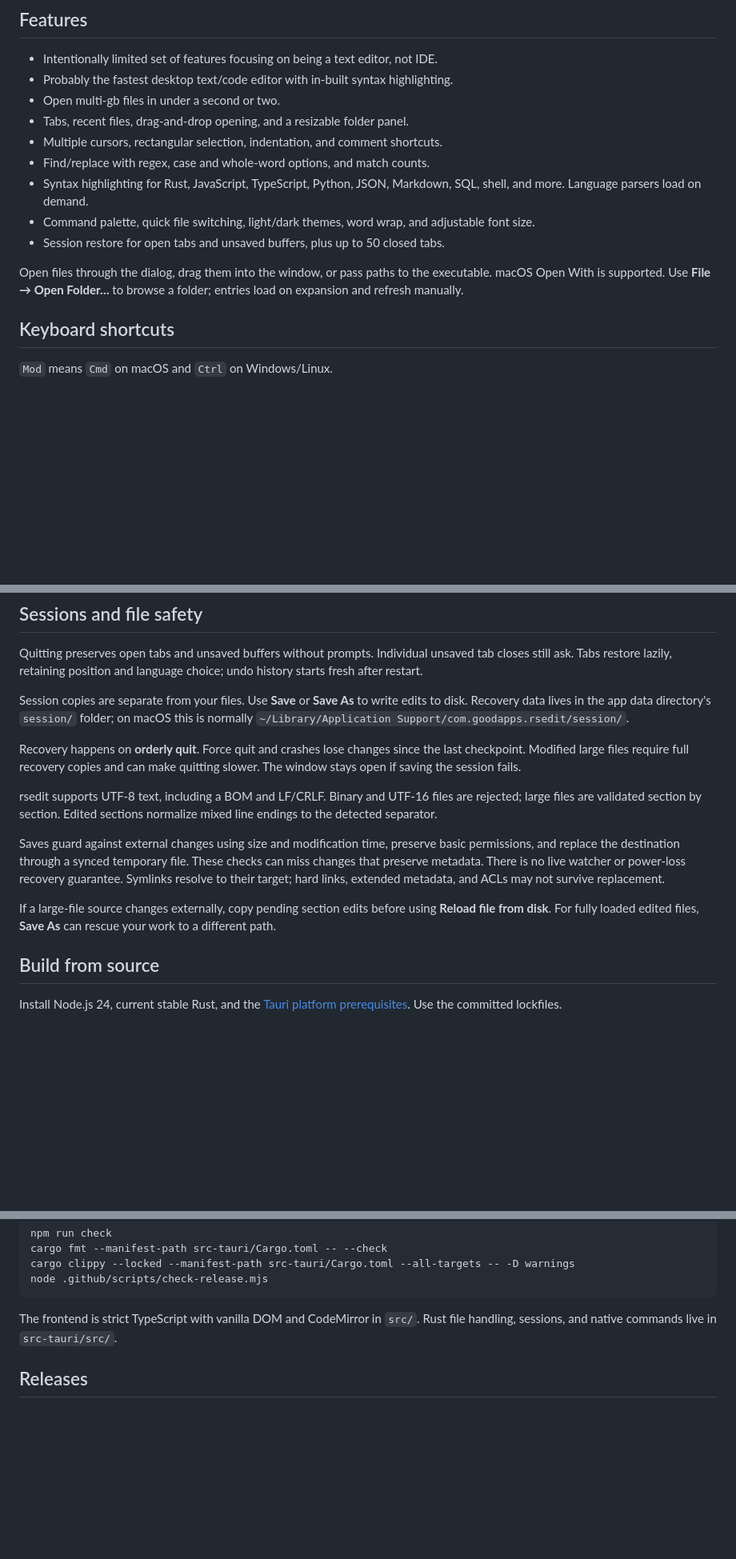
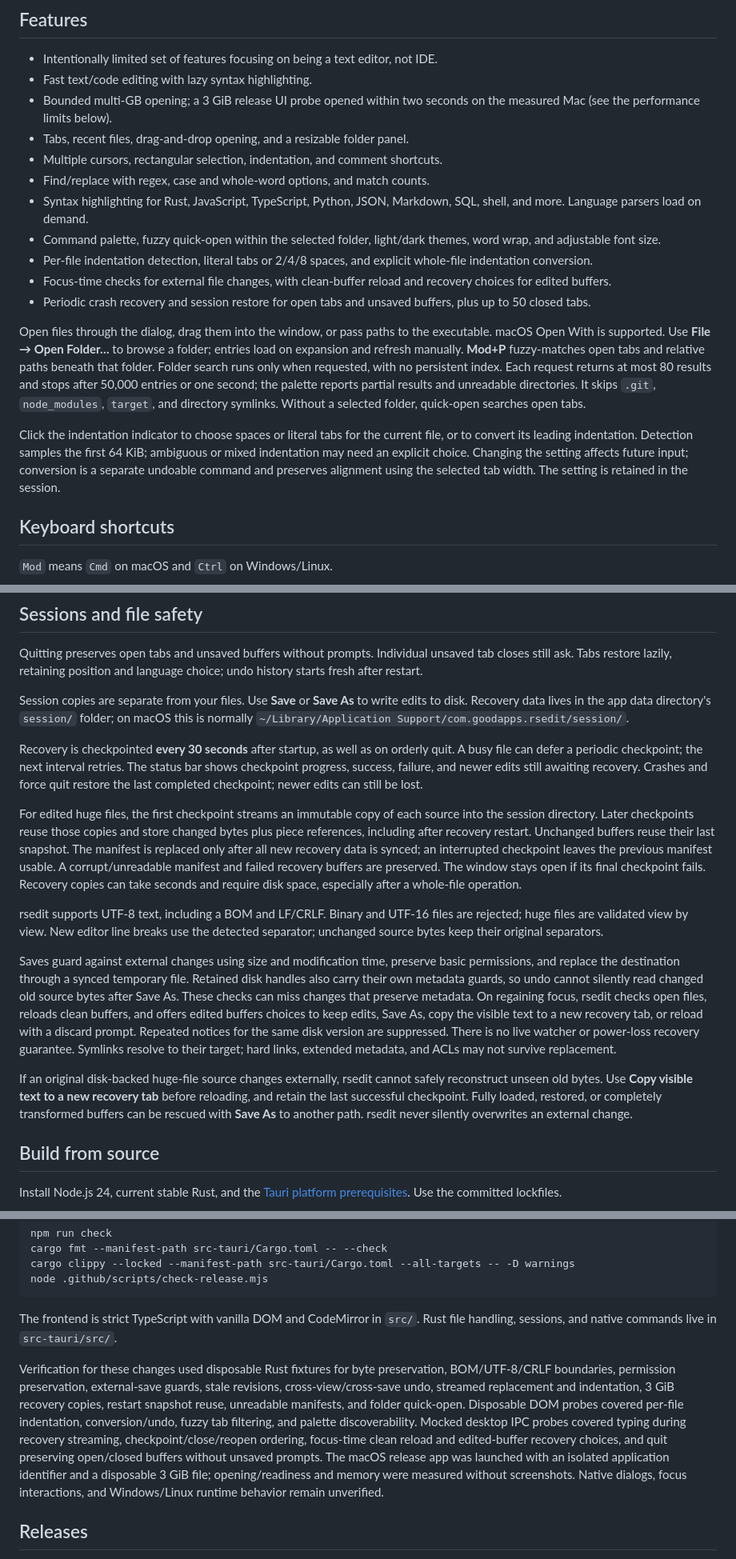
Before and after one commit to goodappsstore/rsedit, a Markdown page: README.md, 3 parts joined by grey strips. Shown at 80% size. Rendered like a GitHub page; blank space fills up the shorter version.

```diff
--- a/README.md
+++ b/README.md
@@ -34,20 +40,37 @@ all platforms listed above.
 ## Features
 
 - Intentionally limited set of features focusing on being a text editor, not IDE.
-- Probably the fastest desktop text/code editor with in-built syntax highlighting.
-- Open multi-gb files in under a second or two.
+- Fast text/code editing with lazy syntax highlighting.
+- Bounded multi-GB opening; a 3 GiB release UI probe opened within two seconds
+  on the measured Mac (see the performance limits below).
 - Tabs, recent files, drag-and-drop opening, and a resizable folder panel.
 - Multiple cursors, rectangular selection, indentation, and comment shortcuts.
 - Find/replace with regex, case and whole-word options, and match counts.
 - Syntax highlighting for Rust, JavaScript, TypeScript, Python, JSON, Markdown,
   SQL, shell, and more. Language parsers load on demand.
-- Command palette, quick file switching, light/dark themes, word wrap, and
-  adjustable font size.
-- Session restore for open tabs and unsaved buffers, plus up to 50 closed tabs.
+- Command palette, fuzzy quick-open within the selected folder, light/dark
+  themes, word wrap, and adjustable font size.
+- Per-file indentation detection, literal tabs or 2/4/8 spaces, and explicit
+  whole-file indentation conversion.
+- Focus-time checks for external file changes, with clean-buffer reload and
+  recovery choices for edited buffers.
+- Periodic crash recovery and session restore for open tabs and unsaved buffers,
+  plus up to 50 closed tabs.
 
 Open files through the dialog, drag them into the window, or pass paths to the
 executable. macOS Open With is supported. Use **File → Open Folder…** to browse
-a folder; entries load on expansion and refresh manually.
+a folder; entries load on expansion and refresh manually. **Mod+P** fuzzy-matches
+open tabs and relative paths beneath that folder. Folder search runs only when
+requested, with no persistent index. Each request returns at most 80 results
+and stops after 50,000 entries or one second; the palette reports partial results
+and unreadable directories. It skips `.git`, `node_modules`, `target`, and directory
+symlinks. Without a selected folder, quick-open searches open tabs.
+
+Click the indentation indicator to choose spaces or literal tabs for the current
+file, or to convert its leading indentation. Detection samples the first 64 KiB;
+ambiguous or mixed indentation may need an explicit choice. Changing the setting
+affects future input; conversion is a separate undoable command and preserves
+alignment using the selected tab width. The setting is retained in the session.
 
 ## Keyboard shortcuts
 
@@ -116,23 +172,40 @@ write edits to disk. Recovery data lives in the app data directory's `session/`
 folder; on macOS this is normally
 `~/Library/Application Support/com.goodapps.rsedit/session/`.
 
-Recovery happens on **orderly quit**. Force quit and crashes lose changes since
-the last checkpoint. Modified large files require full recovery copies and can
-make quitting slower. The window stays open if saving the session fails.
+Recovery is checkpointed **every 30 seconds** after startup, as well as on orderly
+quit. A busy file can defer a periodic checkpoint; the next interval retries.
+The status bar shows checkpoint progress, success, failure, and newer edits still
+awaiting recovery. Crashes and force
+quit restore the last completed checkpoint; newer edits can still be lost.
+
+For edited huge files, the first checkpoint streams an immutable copy of each
+source into the session directory. Later checkpoints reuse those copies and
+store changed bytes plus piece references, including after recovery restart.
+Unchanged buffers reuse their last snapshot. The manifest is replaced only after
+all new recovery data is synced; an interrupted checkpoint leaves the previous
+manifest usable. A corrupt/unreadable manifest and failed recovery buffers are
+preserved. The window stays open if its final checkpoint fails. Recovery copies
+can take seconds and require disk space, especially after a whole-file operation.
 
 rsedit supports UTF-8 text, including a BOM and LF/CRLF. Binary and UTF-16 files
-are rejected; large files are validated section by section. Edited sections
-normalize mixed line endings to the detected separator.
+are rejected; huge files are validated view by view. New editor line breaks use
+the detected separator; unchanged source bytes keep their original separators.
 
 Saves guard against external changes using size and modification time, preserve
 basic permissions, and replace the destination through a synced temporary file.
-These checks can miss changes that preserve metadata. There is no live watcher
-or power-loss recovery guarantee. Symlinks resolve to their target; hard links,
-extended metadata, and ACLs may not survive replacement.
+Retained disk handles also carry their own metadata guards, so undo cannot
+silently read changed old source bytes after Save As. These checks can miss changes
+that preserve metadata. On regaining focus, rsedit checks open files, reloads clean buffers, and offers edited buffers choices
+to keep edits, Save As, copy the visible text to a new recovery tab, or reload
+with a discard prompt. Repeated notices for the same disk version are suppressed.
+There is no live watcher or power-loss recovery guarantee. Symlinks resolve to
+their target; hard links, extended metadata, and ACLs may not survive replacement.
 
-If a large-file source changes externally, copy pending section edits before
-using **Reload file from disk**. For fully loaded edited files, **Save As** can
-rescue your work to a different path.
+If an original disk-backed huge-file source changes externally, rsedit cannot
+safely reconstruct unseen old bytes. Use **Copy visible text to a new recovery
+tab** before reloading, and retain the last successful checkpoint. Fully loaded,
+restored, or completely transformed buffers can be rescued with **Save As** to
+another path. rsedit never silently overwrites an external change.
 
 ## Build from source
 
@@ -182,6 +255,19 @@ node .github/scripts/check-release.mjs
 The frontend is strict TypeScript with vanilla DOM and CodeMirror in `src/`.
 Rust file handling, sessions, and native commands live in `src-tauri/src/`.
 
+Verification for these changes used disposable Rust fixtures for byte preservation,
+BOM/UTF-8/CRLF boundaries, permission preservation, external-save guards, stale
+revisions, cross-view/cross-save undo, streamed replacement and indentation,
+3 GiB recovery copies, restart snapshot reuse, unreadable manifests, and folder
+quick-open. Disposable DOM probes covered per-file indentation, conversion/undo,
+fuzzy tab filtering, and palette discoverability. Mocked desktop IPC probes
+covered typing during recovery streaming, checkpoint/close/reopen ordering,
+focus-time clean reload and edited-buffer recovery choices, and quit preserving
+open/closed buffers without unsaved prompts. The macOS release app was
+launched with an isolated application identifier and a disposable 3 GiB file;
+opening/readiness and memory were measured without screenshots. Native dialogs,
+focus interactions, and Windows/Linux runtime behavior remain unverified.
+
 ## Releases
 
 [CI](.github/workflows/ci.yml) checks tag pushes on macOS, Windows, and Linux.
```
Also changed, not shown: other parts of README.md (+64 -25 lines), screenshots/homepage.jpg (added), 12 other files.
